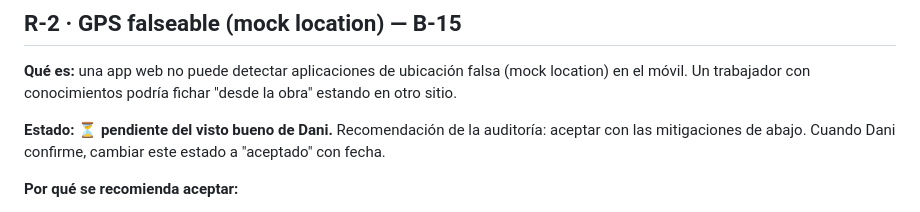
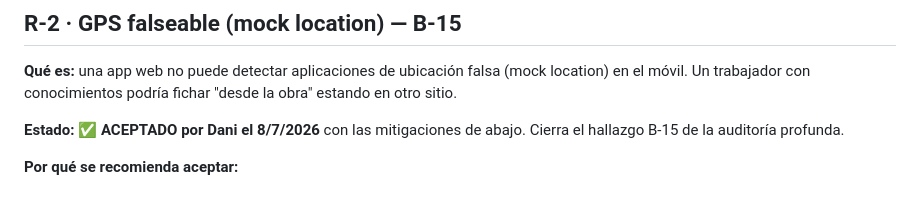
Before and after one commit to canostboI/fichaje-obras-bp-recop, a Markdown page: RIESGOS_ASUMIDOS.md, the part around the change. GitHub-like rendering.

```diff
--- a/RIESGOS_ASUMIDOS.md
+++ b/RIESGOS_ASUMIDOS.md
@@ -41,9 +41,8 @@ romper la operativa.
 falsa (mock location) en el móvil. Un trabajador con conocimientos
 podría fichar "desde la obra" estando en otro sitio.
 
-**Estado:** ⏳ **pendiente del visto bueno de Dani.** Recomendación de
-la auditoría: aceptar con las mitigaciones de abajo. Cuando Dani
-confirme, cambiar este estado a "aceptado" con fecha.
+**Estado:** ✅ **ACEPTADO por Dani el 8/7/2026** con las mitigaciones
+de abajo. Cierra el hallazgo B-15 de la auditoría profunda.
 
 **Por qué se recomienda aceptar:**
 - Detectar mock location de forma fiable requiere app nativa. Cambiar
```
